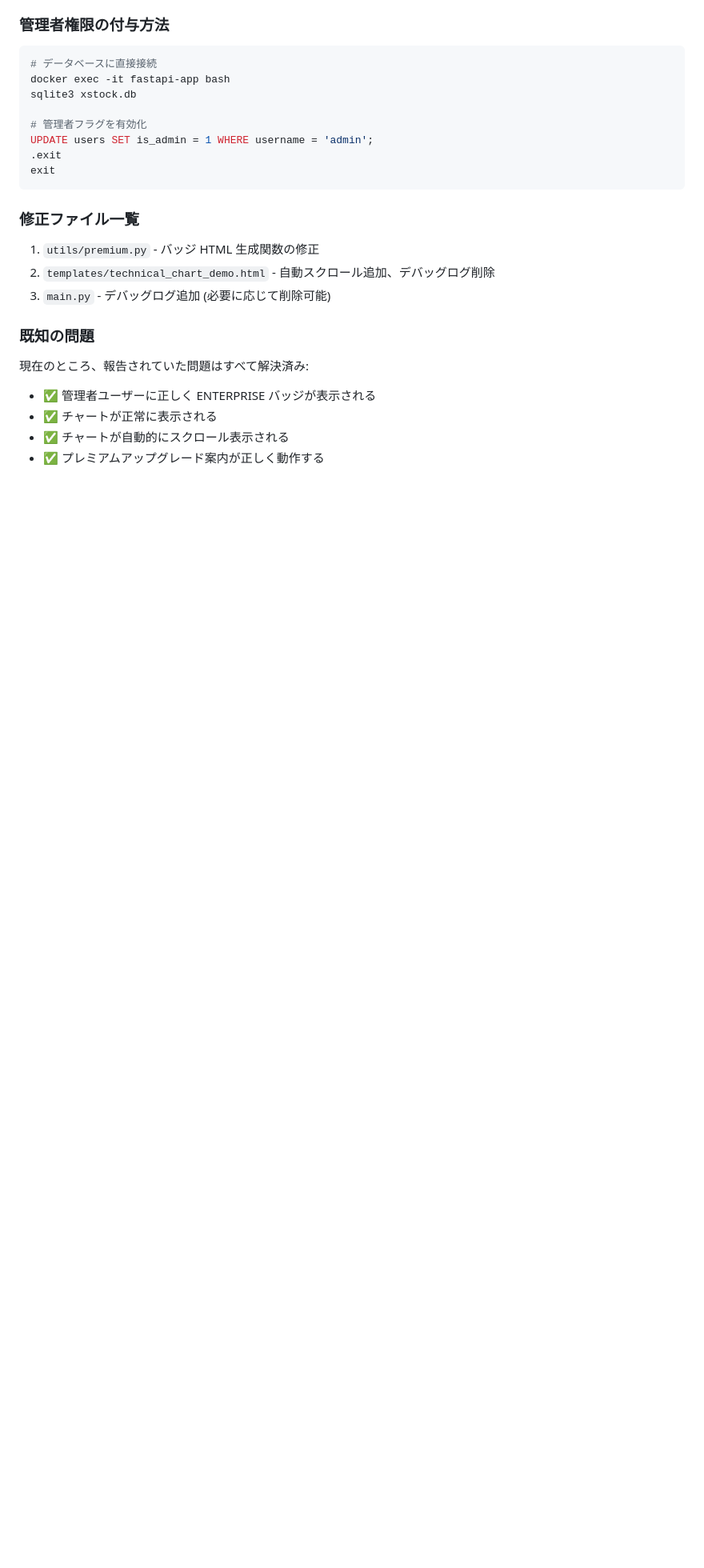
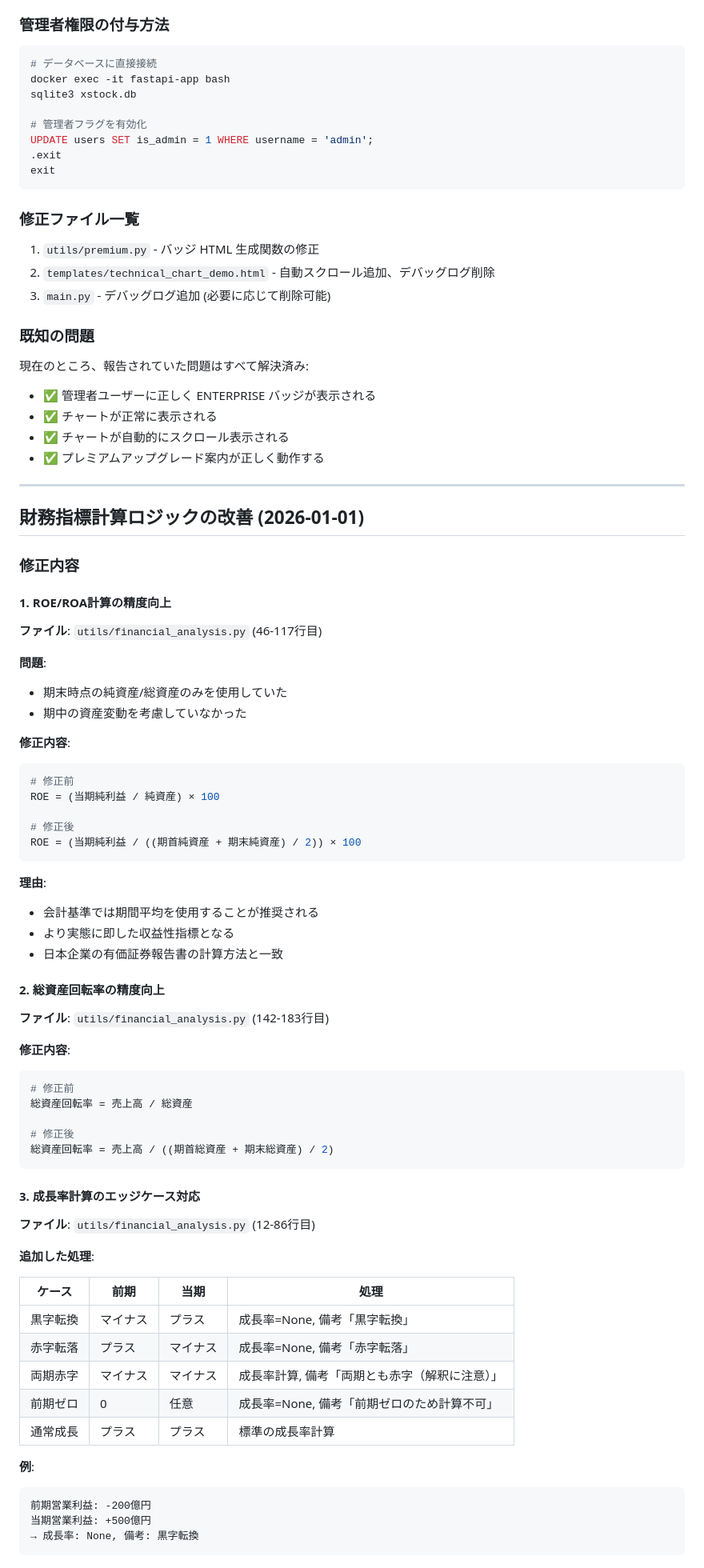
Before and after one commit to GithubOgY/fastapi_xserver, a Markdown page: DEPLOYMENT_NOTES.md, the part around one of its changes. Shown at 80% size. GitHub-like rendering; blank space fills up the shorter version.

````diff
--- a/DEPLOYMENT_NOTES.md
+++ b/DEPLOYMENT_NOTES.md
@@ -149,3 +149,63 @@ exit
 - ✅ チャートが正常に表示される
 - ✅ チャートが自動的にスクロール表示される
 - ✅ プレミアムアップグレード案内が正しく動作する
+
+---
+
+## 財務指標計算ロジックの改善 (2026-01-01)
+
+### 修正内容
+
+#### 1. ROE/ROA計算の精度向上
+**ファイル**: `utils/financial_analysis.py` (46-117行目)
+
+**問題**:
+- 期末時点の純資産/総資産のみを使用していた
+- 期中の資産変動を考慮していなかった
+
+**修正内容**:
+```python
+# 修正前
+ROE = (当期純利益 / 純資産) × 100
+
+# 修正後
+ROE = (当期純利益 / ((期首純資産 + 期末純資産) / 2)) × 100
+```
+
+**理由**:
+- 会計基準では期間平均を使用することが推奨される
+- より実態に即した収益性指標となる
+- 日本企業の有価証券報告書の計算方法と一致
+
+#### 2. 総資産回転率の精度向上
+**ファイル**: `utils/financial_analysis.py` (142-183行目)
+
+**修正内容**:
+```python
+# 修正前
+総資産回転率 = 売上高 / 総資産
+
+# 修正後
+総資産回転率 = 売上高 / ((期首総資産 + 期末総資産) / 2)
+```
+
+#### 3. 成長率計算のエッジケース対応
+**ファイル**: `utils/financial_analysis.py` (12-86行目)
+
+**追加した処理**:
+
+| ケース | 前期 | 当期 | 処理 |
+|--------|------|------|------|
+| 黒字転換 | マイナス | プラス | 成長率=None, 備考「黒字転換」 |
+| 赤字転落 | プラス | マイナス | 成長率=None, 備考「赤字転落」 |
+| 両期赤字 | マイナス | マイナス | 成長率計算, 備考「両期とも赤字（解釈に注意）」 |
+| 前期ゼロ | 0 | 任意 | 成長率=None, 備考「前期ゼロのため計算不可」 |
+| 通常成長 | プラス | プラス | 標準の成長率計算 |
+
+**例**:
+```
+前期営業利益: -200億円
+当期営業利益: +500億円
+→ 成長率: None, 備考: 黒字転換
+```
+
````
Also changed, not shown: other parts of DEPLOYMENT_NOTES.md (+57 -0 lines).
